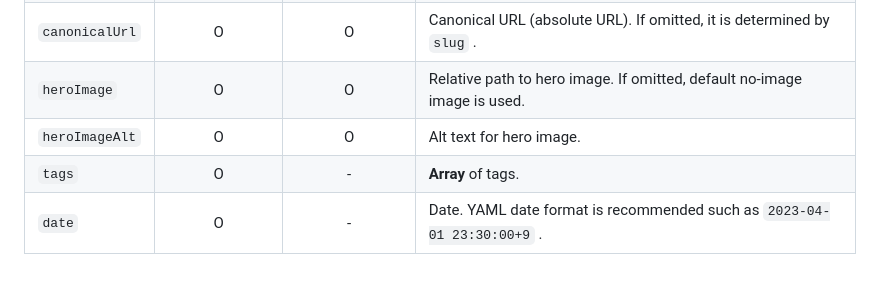
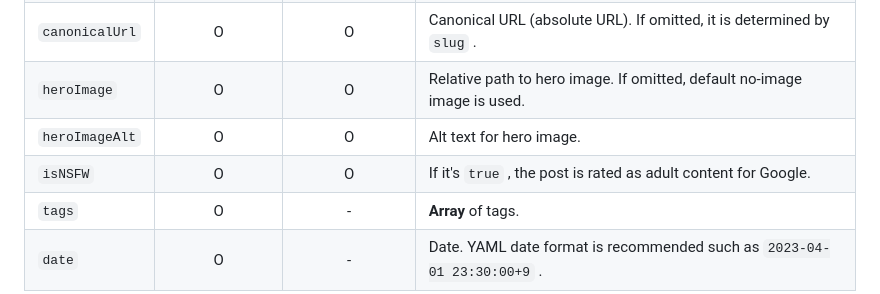
Before and after one commit to tenpaMk2/gatsby-theme-figure-blog, a Markdown page: theme/README.md, the part around the change. GitHub-like rendering; blank space fills up the shorter version.

Commit message:
:memo: Add description for `isNSFW` .

```diff
--- a/theme/README.md
+++ b/theme/README.md
@@ -305,6 +305,7 @@ All keys of frontmatter are optional.
 | `canonicalUrl` |      O       |      O       | Canonical URL (absolute URL). If omitted, it is determined by `slug` .    |
 | `heroImage`    |      O       |      O       | Relative path to hero image. If omitted, default no-image image is used.  |
 | `heroImageAlt` |      O       |      O       | Alt text for hero image.                                                  |
+| `isNSFW`       |      O       |      O       | If it's `true` , the post is rated as adult content for Google.           |
 | `tags`         |      O       |      -       | **Array** of tags.                                                        |
 | `date`         |      O       |      -       | Date. YAML date format is recommended such as `2023-04-01 23:30:00+9` .   |
 
```
